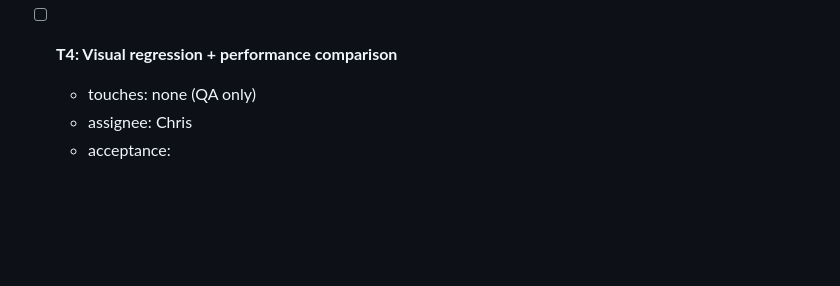
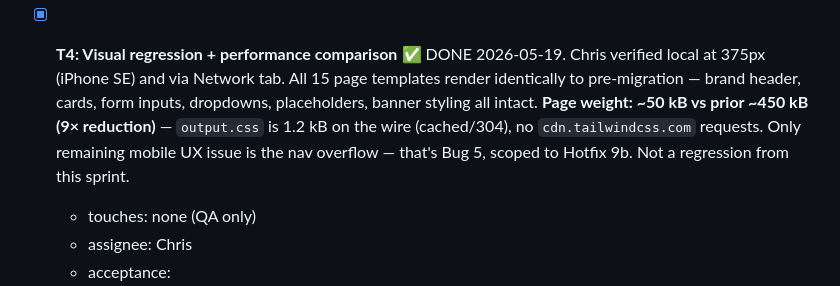
Before and after one commit to lightmadeai/Panefree-Quoting, a Markdown page: PLANNING/current-sprint.md, the part around the change. Drawn GitHub-style; blank space fills up the shorter version.

Commit message:
hotfix-9a T4: local visual regression PASS (Chris)
Page weight 50KB vs ~450KB pre-migration (9x reduction). No regressions.
Nav overflow remains — Bug 5, scoped to Hotfix 9b.

Co-Authored-By: Claude Opus 4.7 <noreply@anthropic.com>

```diff
--- a/PLANNING/current-sprint.md
+++ b/PLANNING/current-sprint.md
@@ -71,7 +71,7 @@ phase: Stabilize
     5. `static/css/output.css` loads with HTTP 200 on every page
     6. Email templates (`templates/email/`) are NOT modified — they use inline styles only
 
-- [ ] **T4: Visual regression + performance comparison**
+- [x] **T4: Visual regression + performance comparison** ✅ DONE 2026-05-19. Chris verified local at 375px (iPhone SE) and via Network tab. All 15 page templates render identically to pre-migration — brand header, cards, form inputs, dropdowns, placeholders, banner styling all intact. **Page weight: ~50 kB vs prior ~450 kB (9× reduction)** — `output.css` is 1.2 kB on the wire (cached/304), no `cdn.tailwindcss.com` requests. Only remaining mobile UX issue is the nav overflow — that's Bug 5, scoped to Hotfix 9b. Not a regression from this sprint.
   - touches: none (QA only)
   - assignee: Chris
   - acceptance:
```
